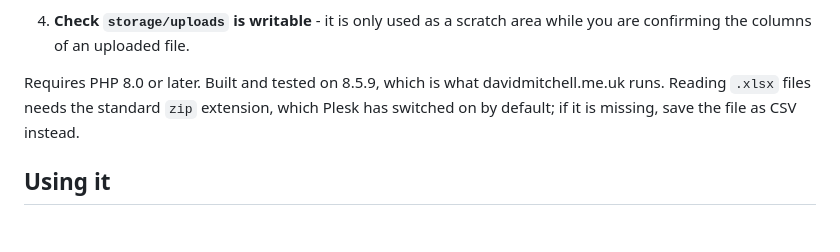
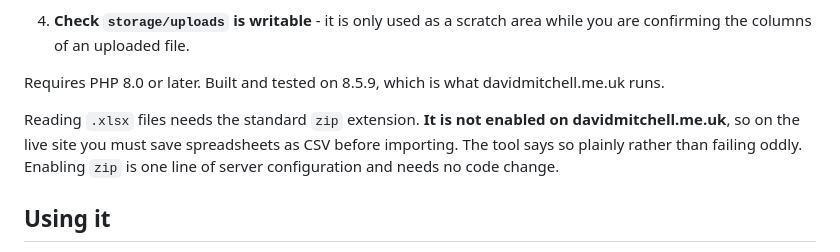
Before and after one commit to davidmit99p/bank-rec, a Markdown page: README.md, the part around the change. GitHub-like rendering; blank space fills up the shorter version.

Commit message:
Record that zip is not enabled on the live server
Excel import therefore falls back to CSV until the host enables it.
Added to the short list of things to ask dev ops for.

```diff
--- a/README.md
+++ b/README.md
@@ -35,9 +35,12 @@ This is enforced in three separate places:
    while you are confirming the columns of an uploaded file.
 
 Requires PHP 8.0 or later. Built and tested on 8.5.9, which is what
-davidmitchell.me.uk runs. Reading `.xlsx` files needs the standard `zip`
-extension, which Plesk has switched on by default; if it is missing, save the
-file as CSV instead.
+davidmitchell.me.uk runs.
+
+Reading `.xlsx` files needs the standard `zip` extension. **It is not enabled
+on davidmitchell.me.uk**, so on the live site you must save spreadsheets as CSV
+before importing. The tool says so plainly rather than failing oddly. Enabling
+`zip` is one line of server configuration and needs no code change.
 
 ## Using it
 
```
Also changed, not shown: DEPLOY.md (+14 -3 lines).
